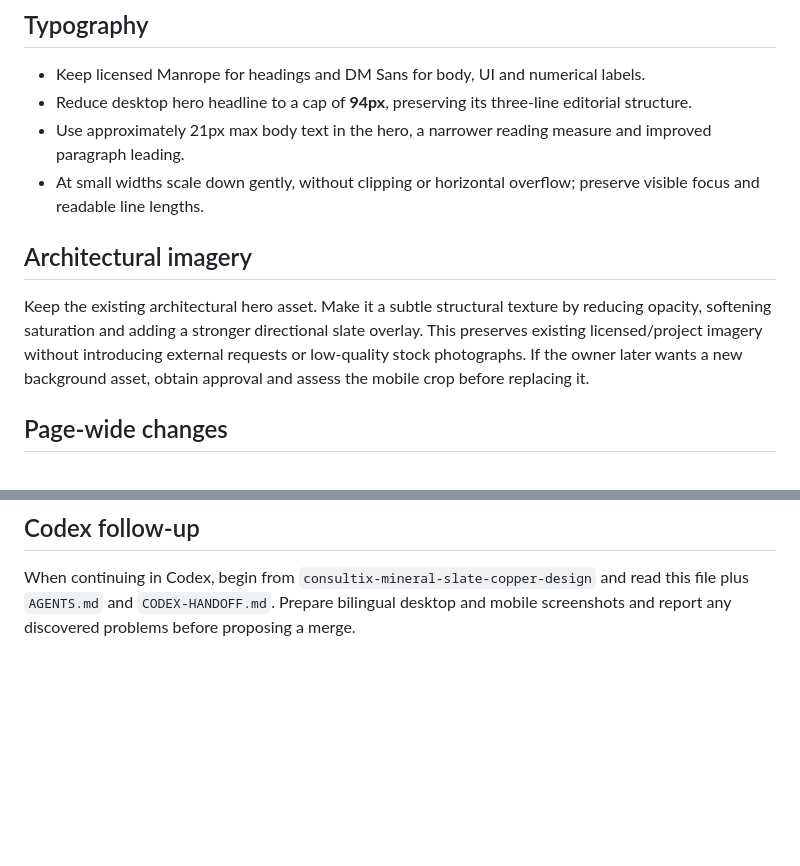
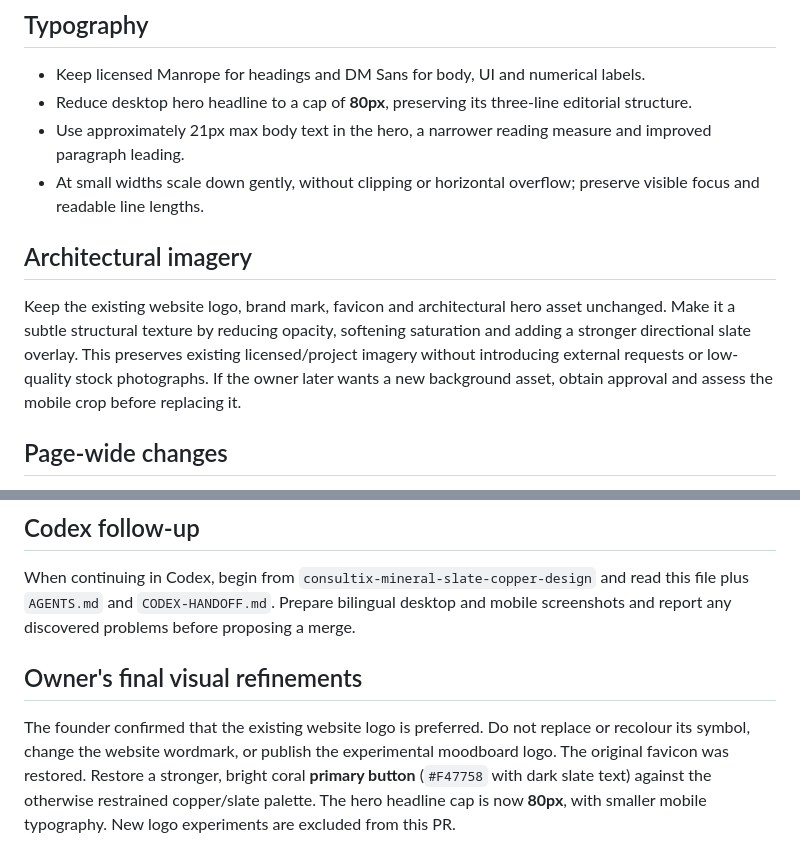
Before and after one commit to tinajanks-sketch/website, a Markdown page: DESIGN-SYSTEM-2026.md, 2 parts joined by grey strips. Rendered like a GitHub page; blank space fills up the shorter version.

Commit message:
Document preferred existing logo, stronger CTA and smaller hero headline

```diff
--- a/DESIGN-SYSTEM-2026.md
+++ b/DESIGN-SYSTEM-2026.md
@@ -22,12 +22,12 @@ Use copper sparingly, with slate and ivory carrying the majority of the experien
 
 ## Typography
 - Keep licensed Manrope for headings and DM Sans for body, UI and numerical labels.
-- Reduce desktop hero headline to a cap of **94px**, preserving its three-line editorial structure.
+- Reduce desktop hero headline to a cap of **80px**, preserving its three-line editorial structure.
 - Use approximately 21px max body text in the hero, a narrower reading measure and improved paragraph leading.
 - At small widths scale down gently, without clipping or horizontal overflow; preserve visible focus and readable line lengths.
 
 ## Architectural imagery
-Keep the existing architectural hero asset. Make it a subtle structural texture by reducing opacity, softening saturation and adding a stronger directional slate overlay. This preserves existing licensed/project imagery without introducing external requests or low-quality stock photographs. If the owner later wants a new background asset, obtain approval and assess the mobile crop before replacing it.
+Keep the existing website logo, brand mark, favicon and architectural hero asset unchanged. Make it a subtle structural texture by reducing opacity, softening saturation and adding a stronger directional slate overlay. This preserves existing licensed/project imagery without introducing external requests or low-quality stock photographs. If the owner later wants a new background asset, obtain approval and assess the mobile crop before replacing it.
 
 ## Page-wide changes
 - Hero: richer slate gradient, quieter architecture, smaller heading, legible paragraph and warmer accent details.
@@ -56,3 +56,6 @@ This is a **CSS-focused redesign**. Do not change the five-practice copy/order,
 
 ## Codex follow-up
 When continuing in Codex, begin from `consultix-mineral-slate-copper-design` and read this file plus `AGENTS.md` and `CODEX-HANDOFF.md`. Prepare bilingual desktop and mobile screenshots and report any discovered problems before proposing a merge.
+
+## Owner's final visual refinements
+The founder confirmed that the existing website logo is preferred. Do not replace or recolour its symbol, change the website wordmark, or publish the experimental moodboard logo. The original favicon was restored. Restore a stronger, bright coral **primary button** (`#F47758` with dark slate text) against the otherwise restrained copper/slate palette. The hero headline cap is now **80px**, with smaller mobile typography. New logo experiments are excluded from this PR.
```
